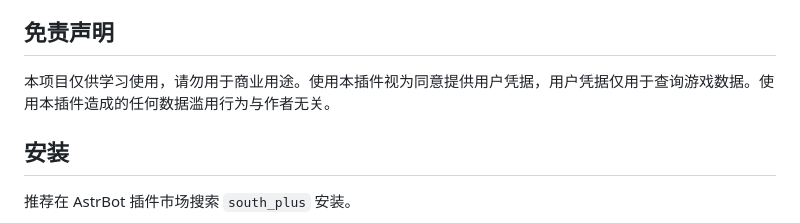
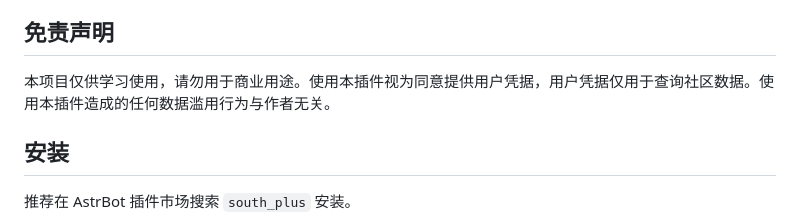
Before and after one commit to FlanChanXwO/astrbot_plugin_south_plus, a Markdown page: README.md, the part around the change. GitHub-like rendering.

```diff
--- a/README.md
+++ b/README.md
@@ -47,7 +47,7 @@
 
 ## 免责声明
 
-本项目仅供学习使用，请勿用于商业用途。使用本插件视为同意提供用户凭据，用户凭据仅用于查询游戏数据。使用本插件造成的任何数据滥用行为与作者无关。
+本项目仅供学习使用，请勿用于商业用途。使用本插件视为同意提供用户凭据，用户凭据仅用于查询社区数据。使用本插件造成的任何数据滥用行为与作者无关。
 
 ## 安装
 
```
